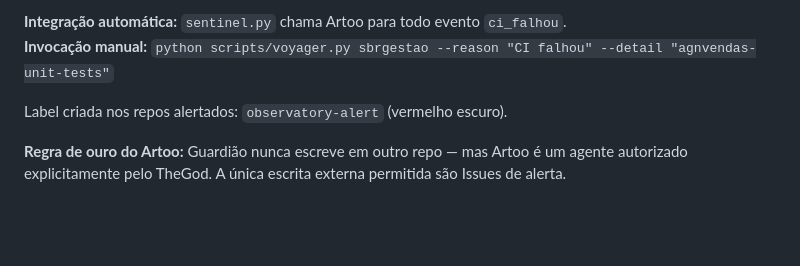
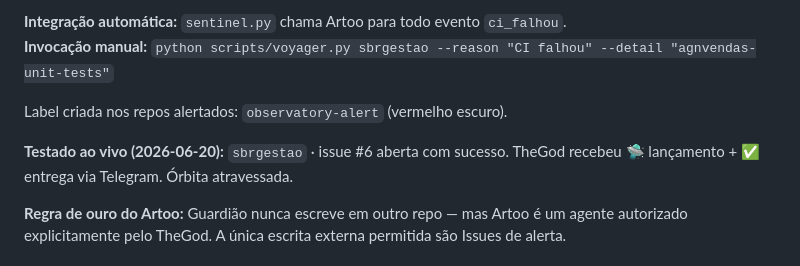
Before and after one commit to paulinett1508-dev/theuniverse, a Markdown page: ESTADO.md, the part around the change. Drawn GitHub-style; blank space fills up the shorter version.

Commit message:
docs: ESTADO.md — Artoo testado ao vivo, sbrgestao issue #6
Co-Authored-By: Claude Sonnet 4.6 <noreply@anthropic.com>
Claude-Session: https://claude.ai/code/session_019RyFaMvShBQWWLqYho8db1

```diff
--- a/ESTADO.md
+++ b/ESTADO.md
@@ -162,6 +162,8 @@ e notifica TheGod via Telegram em dois momentos:
 
 Label criada nos repos alertados: `observatory-alert` (vermelho escuro).
 
+**Testado ao vivo (2026-06-20):** `sbrgestao` · issue #6 aberta com sucesso. TheGod recebeu 🛸 lançamento + ✅ entrega via Telegram. Órbita atravessada.
+
 **Regra de ouro do Artoo:** Guardião nunca escreve em outro repo — mas Artoo é um agente autorizado explicitamente pelo TheGod. A única escrita externa permitida são Issues de alerta.
 
 ### 6. Subsistema D — DESCARTADO
```
